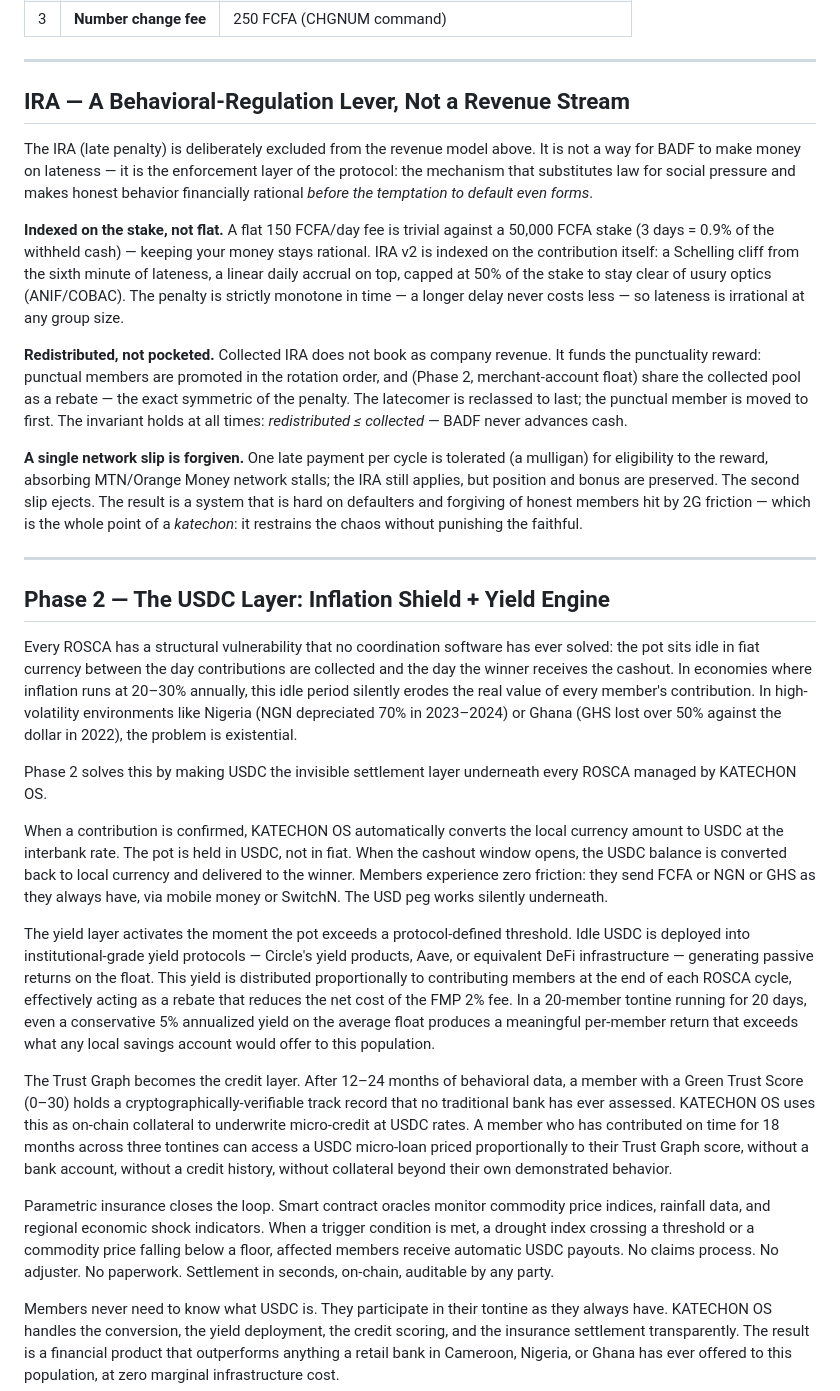
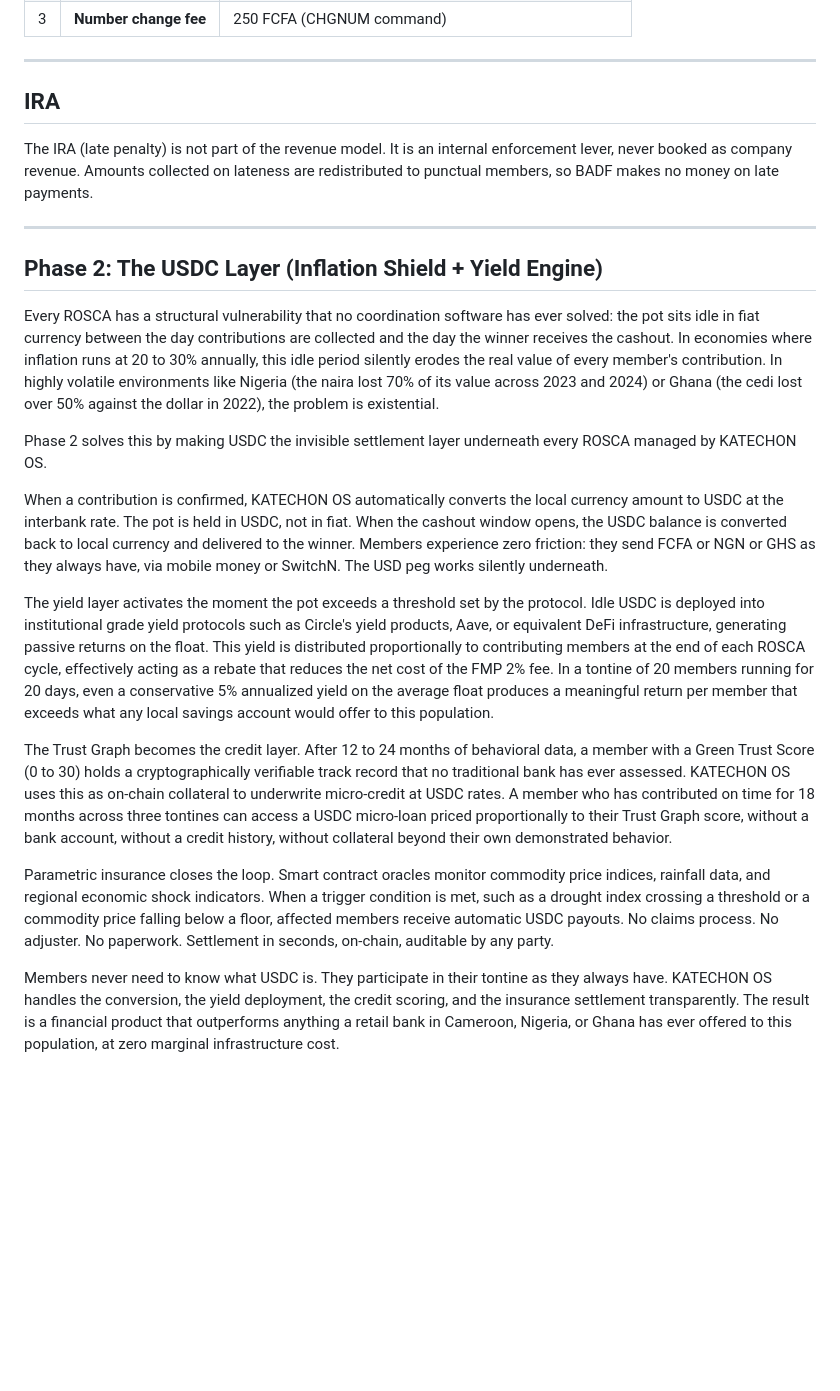
Before and after one commit to Barack-zero-to-one/katechon-os, a Markdown page: README.md, the part around the change. Drawn GitHub-style; blank space fills up the shorter version.

Commit message:
docs: rewrite Phase 2 USDC section without dashes, trim IRA detail
Remove em/en dashes from the Phase 2 USDC Layer prose while keeping the
meaning identical. Trim the IRA section to a short statement that it is
not a revenue stream, removing internal mechanism detail from the public
README.

```diff
--- a/README.md
+++ b/README.md
@@ -179,31 +179,25 @@ One protocol. Every informal economy. No competitor has built cross-ROSCA infras
 
 ---
 
-## IRA — A Behavioral-Regulation Lever, Not a Revenue Stream
+## IRA
 
-The IRA (late penalty) is deliberately excluded from the revenue model above. It is not a way for BADF to make money on lateness — it is the enforcement layer of the protocol: the mechanism that substitutes law for social pressure and makes honest behavior financially rational *before the temptation to default even forms*.
-
-**Indexed on the stake, not flat.** A flat 150 FCFA/day fee is trivial against a 50,000 FCFA stake (3 days = 0.9% of the withheld cash) — keeping your money stays rational. IRA v2 is indexed on the contribution itself: a Schelling cliff from the sixth minute of lateness, a linear daily accrual on top, capped at 50% of the stake to stay clear of usury optics (ANIF/COBAC). The penalty is strictly monotone in time — a longer delay never costs less — so lateness is irrational at any group size.
-
-**Redistributed, not pocketed.** Collected IRA does not book as company revenue. It funds the punctuality reward: punctual members are promoted in the rotation order, and (Phase 2, merchant-account float) share the collected pool as a rebate — the exact symmetric of the penalty. The latecomer is reclassed to last; the punctual member is moved to first. The invariant holds at all times: *redistributed ≤ collected* — BADF never advances cash.
-
-**A single network slip is forgiven.** One late payment per cycle is tolerated (a mulligan) for eligibility to the reward, absorbing MTN/Orange Money network stalls; the IRA still applies, but position and bonus are preserved. The second slip ejects. The result is a system that is hard on defaulters and forgiving of honest members hit by 2G friction — which is the whole point of a *katechon*: it restrains the chaos without punishing the faithful.
+The IRA (late penalty) is not part of the revenue model. It is an internal enforcement lever, never booked as company revenue. Amounts collected on lateness are redistributed to punctual members, so BADF makes no money on late payments.
 
 ---
 
-## Phase 2 — The USDC Layer: Inflation Shield + Yield Engine
+## Phase 2: The USDC Layer (Inflation Shield + Yield Engine)
 
-Every ROSCA has a structural vulnerability that no coordination software has ever solved: the pot sits idle in fiat currency between the day contributions are collected and the day the winner receives the cashout. In economies where inflation runs at 20–30% annually, this idle period silently erodes the real value of every member's contribution. In high-volatility environments like Nigeria (NGN depreciated 70% in 2023–2024) or Ghana (GHS lost over 50% against the dollar in 2022), the problem is existential.
+Every ROSCA has a structural vulnerability that no coordination software has ever solved: the pot sits idle in fiat currency between the day contributions are collected and the day the winner receives the cashout. In economies where inflation runs at 20 to 30% annually, this idle period silently erodes the real value of every member's contribution. In highly volatile environments like Nigeria (the naira lost 70% of its value across 2023 and 2024) or Ghana (the cedi lost over 50% against the dollar in 2022), the problem is existential.
 
 Phase 2 solves this by making USDC the invisible settlement layer underneath every ROSCA managed by KATECHON OS.
 
 When a contribution is confirmed, KATECHON OS automatically converts the local currency amount to USDC at the interbank rate. The pot is held in USDC, not in fiat. When the cashout window opens, the USDC balance is converted back to local currency and delivered to the winner. Members experience zero friction: they send FCFA or NGN or GHS as they always have, via mobile money or SwitchN. The USD peg works silently underneath.
 
-The yield layer activates the moment the pot exceeds a protocol-defined threshold. Idle USDC is deployed into institutional-grade yield protocols — Circle's yield products, Aave, or equivalent DeFi infrastructure — generating passive returns on the float. This yield is distributed proportionally to contributing members at the end of each ROSCA cycle, effectively acting as a rebate that reduces the net cost of the FMP 2% fee. In a 20-member tontine running for 20 days, even a conservative 5% annualized yield on the average float produces a meaningful per-member return that exceeds what any local savings account would offer to this population.
+The yield layer activates the moment the pot exceeds a threshold set by the protocol. Idle USDC is deployed into institutional grade yield protocols such as Circle's yield products, Aave, or equivalent DeFi infrastructure, generating passive returns on the float. This yield is distributed proportionally to contributing members at the end of each ROSCA cycle, effectively acting as a rebate that reduces the net cost of the FMP 2% fee. In a tontine of 20 members running for 20 days, even a conservative 5% annualized yield on the average float produces a meaningful return per member that exceeds what any local savings account would offer to this population.
 
-The Trust Graph becomes the credit layer. After 12–24 months of behavioral data, a member with a Green Trust Score (0–30) holds a cryptographically-verifiable track record that no traditional bank has ever assessed. KATECHON OS uses this as on-chain collateral to underwrite micro-credit at USDC rates. A member who has contributed on time for 18 months across three tontines can access a USDC micro-loan priced proportionally to their Trust Graph score, without a bank account, without a credit history, without collateral beyond their own demonstrated behavior.
+The Trust Graph becomes the credit layer. After 12 to 24 months of behavioral data, a member with a Green Trust Score (0 to 30) holds a cryptographically verifiable track record that no traditional bank has ever assessed. KATECHON OS uses this as on-chain collateral to underwrite micro-credit at USDC rates. A member who has contributed on time for 18 months across three tontines can access a USDC micro-loan priced proportionally to their Trust Graph score, without a bank account, without a credit history, without collateral beyond their own demonstrated behavior.
 
-Parametric insurance closes the loop. Smart contract oracles monitor commodity price indices, rainfall data, and regional economic shock indicators. When a trigger condition is met, a drought index crossing a threshold or a commodity price falling below a floor, affected members receive automatic USDC payouts. No claims process. No adjuster. No paperwork. Settlement in seconds, on-chain, auditable by any party.
+Parametric insurance closes the loop. Smart contract oracles monitor commodity price indices, rainfall data, and regional economic shock indicators. When a trigger condition is met, such as a drought index crossing a threshold or a commodity price falling below a floor, affected members receive automatic USDC payouts. No claims process. No adjuster. No paperwork. Settlement in seconds, on-chain, auditable by any party.
 
 Members never need to know what USDC is. They participate in their tontine as they always have. KATECHON OS handles the conversion, the yield deployment, the credit scoring, and the insurance settlement transparently. The result is a financial product that outperforms anything a retail bank in Cameroon, Nigeria, or Ghana has ever offered to this population, at zero marginal infrastructure cost.
 
```
